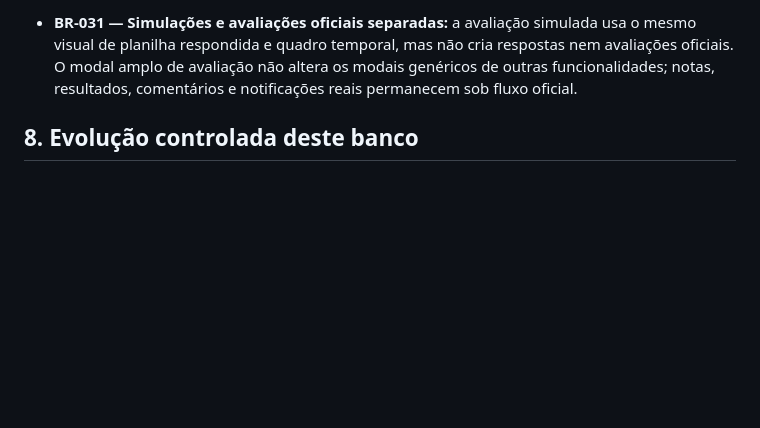
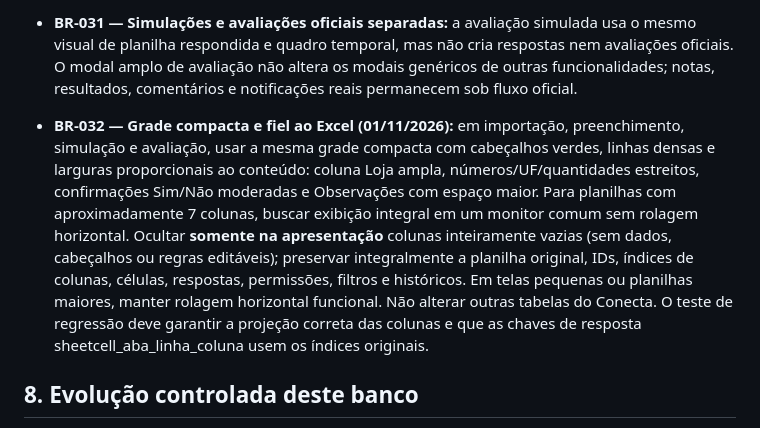
Before and after one commit to marinapereira-coder/Cold-Space, a Markdown page: docs/BANCO_DE_REGRAS_BACIO_CONECTA.md, the part around the change. GitHub-like rendering; blank space fills up the shorter version.

Commit message:
docs(conecta): require compact spreadsheet layouts with original indices and editable cells

```diff
--- a/docs/BANCO_DE_REGRAS_BACIO_CONECTA.md
+++ b/docs/BANCO_DE_REGRAS_BACIO_CONECTA.md
@@ -101,6 +101,8 @@ Versão inicial: 31/10/2026 · Repositório: `marinapereira-coder/Cold-Space`
 - **BR-030 — SLA coerente com cálculo oficial:** exibir **primeira resposta enviada** (origem do SLA), **última atualização**, **prazo da solicitação** e classificação `No prazo`, `Fora do prazo` ou `Sem prazo cadastrado`. A comparação usa o timestamp da primeira entrega, respeitando `evaluateDemandDelivery` existente; correções posteriores não alteram o indicador. Não inventar SLA quando datas não estão definidas.
 - **BR-031 — Simulações e avaliações oficiais separadas:** a avaliação simulada usa o mesmo visual de planilha respondida e quadro temporal, mas não cria respostas nem avaliações oficiais. O modal amplo de avaliação não altera os modais genéricos de outras funcionalidades; notas, resultados, comentários e notificações reais permanecem sob fluxo oficial.
 
+- **BR-032 — Grade compacta e fiel ao Excel (01/11/2026):** em importação, preenchimento, simulação e avaliação, usar a mesma grade compacta com cabeçalhos verdes, linhas densas e larguras proporcionais ao conteúdo: coluna Loja ampla, números/UF/quantidades estreitos, confirmações Sim/Não moderadas e Observações com espaço maior. Para planilhas com aproximadamente 7 colunas, buscar exibição integral em um monitor comum sem rolagem horizontal. Ocultar **somente na apresentação** colunas inteiramente vazias (sem dados, cabeçalhos ou regras editáveis); preservar integralmente a planilha original, IDs, índices de colunas, células, respostas, permissões, filtros e históricos. Em telas pequenas ou planilhas maiores, manter rolagem horizontal funcional. Não alterar outras tabelas do Conecta. O teste de regressão deve garantir a projeção correta das colunas e que as chaves de resposta sheetcell_aba_linha_coluna usem os índices originais.
+
 ## 8. Evolução controlada deste banco
 Toda regra nova aprovada entra aqui com data, alcance e teste correspondente. Se existir conflito com regra anterior, obter autorização para a substituição e registrar a alteração. **Nenhuma regra anterior é descartada apenas porque uma solicitação nova não a menciona.**
 
```
